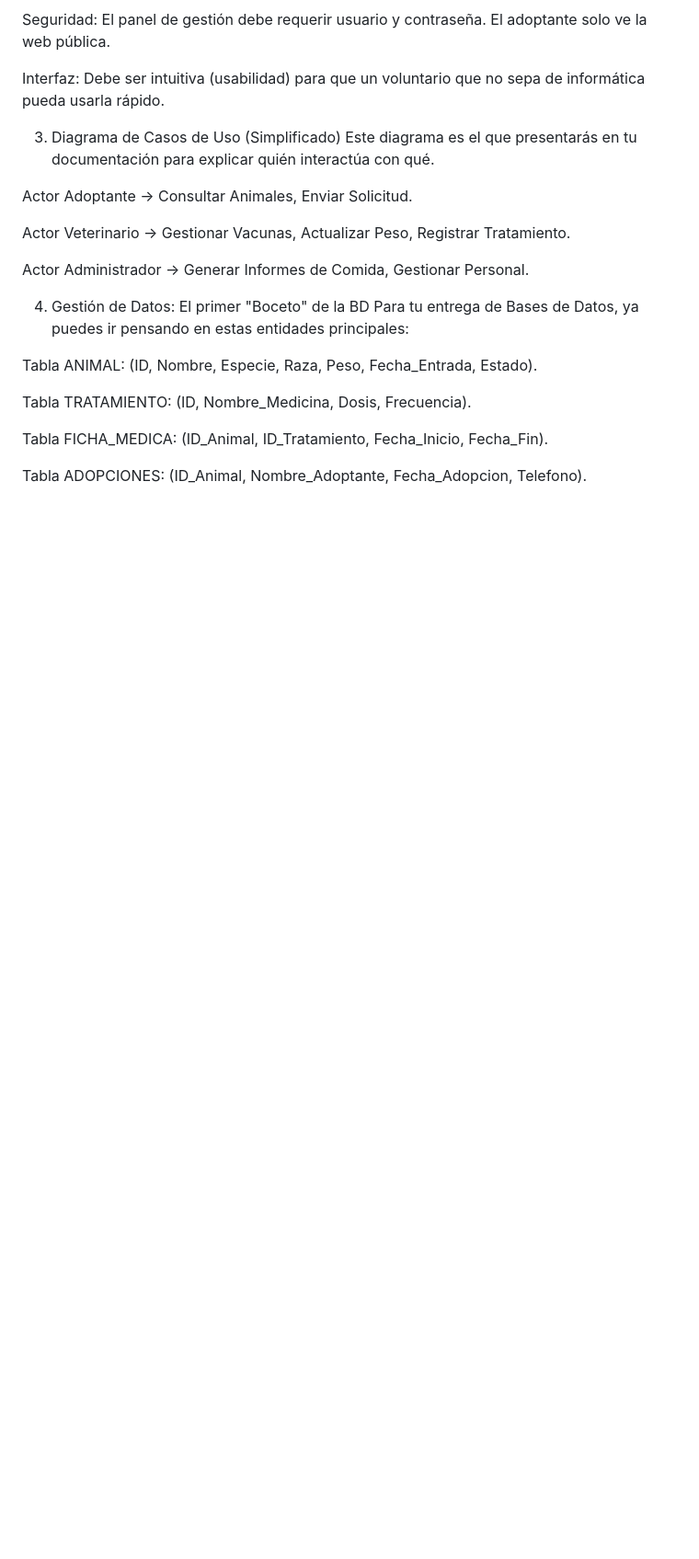
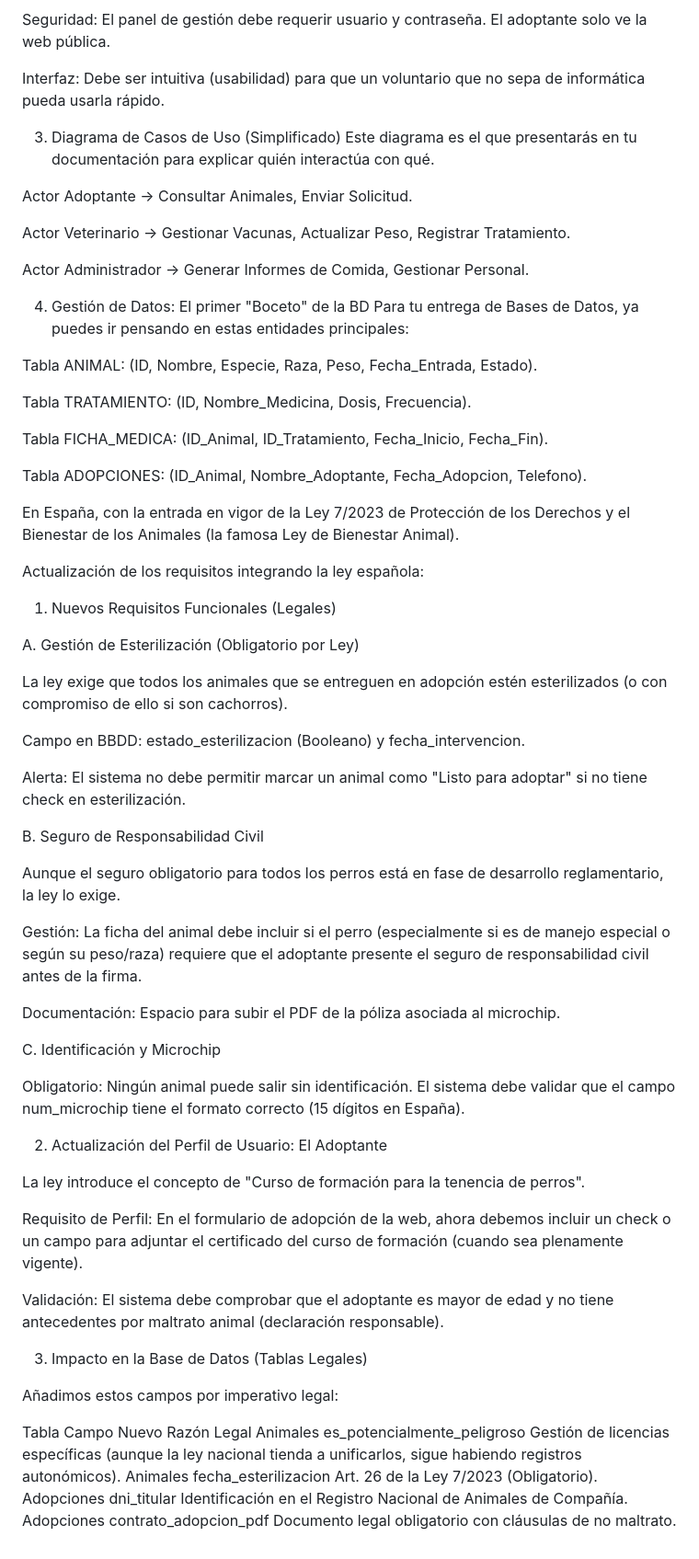
Before and after one commit to Wratta/refugio_de_mascotas, a Markdown page: README.md, the part around the change. Shown at 92% size. Drawn GitHub-style; blank space fills up the shorter version.

Commit message:
Actualizado el README.md
No había tenido en cuenta las leyes nacionales y las incluyo en mi proyecto, ya que es de vital importancia para el proyecto.
He revisado las leyes que debo tener en cuenta en el BOE  principalmente y reviso los requisitos.
Añado y modifico los requisitos para tenerlos en cuenta.

```diff
--- a/README.md
+++ b/README.md
@@ -120,3 +120,47 @@ Tabla TRATAMIENTO: (ID, Nombre_Medicina, Dosis, Frecuencia).
 Tabla FICHA_MEDICA: (ID_Animal, ID_Tratamiento, Fecha_Inicio, Fecha_Fin).
 
 Tabla ADOPCIONES: (ID_Animal, Nombre_Adoptante, Fecha_Adopcion, Telefono).
+
+En España, con la entrada en vigor de la Ley 7/2023 de Protección de los Derechos y el Bienestar de los Animales (la famosa Ley de Bienestar Animal).
+
+Actualización de los requisitos integrando la ley española:
+
+1. Nuevos Requisitos Funcionales (Legales)
+
+A. Gestión de Esterilización (Obligatorio por Ley)
+
+La ley exige que todos los animales que se entreguen en adopción estén esterilizados (o con compromiso de ello si son cachorros).
+
+Campo en BBDD: estado_esterilizacion (Booleano) y fecha_intervencion.
+
+Alerta: El sistema no debe permitir marcar un animal como "Listo para adoptar" si no tiene check en esterilización.
+
+B. Seguro de Responsabilidad Civil
+
+Aunque el seguro obligatorio para todos los perros está en fase de desarrollo reglamentario, la ley lo exige.
+
+Gestión: La ficha del animal debe incluir si el perro (especialmente si es de manejo especial o según su peso/raza) requiere que el adoptante presente el seguro de responsabilidad civil antes de la firma.
+
+Documentación: Espacio para subir el PDF de la póliza asociada al microchip.
+
+C. Identificación y Microchip
+
+Obligatorio: Ningún animal puede salir sin identificación. El sistema debe validar que el campo num_microchip tiene el formato correcto (15 dígitos en España).
+
+2. Actualización del Perfil de Usuario: El Adoptante
+
+La ley introduce el concepto de "Curso de formación para la tenencia de perros".
+
+Requisito de Perfil: En el formulario de adopción de la web, ahora debemos incluir un check o un campo para adjuntar el certificado del curso de formación (cuando sea plenamente vigente).
+
+Validación: El sistema debe comprobar que el adoptante es mayor de edad y no tiene antecedentes por maltrato animal (declaración responsable).
+
+3. Impacto en la Base de Datos (Tablas Legales)
+
+Añadimos estos campos por imperativo legal:
+
+Tabla	Campo Nuevo	Razón Legal
+Animales	es_potencialmente_peligroso	Gestión de licencias específicas (aunque la ley nacional tienda a unificarlos, sigue habiendo registros autonómicos).
+Animales	fecha_esterilizacion	Art. 26 de la Ley 7/2023 (Obligatorio).
+Adopciones	dni_titular	Identificación en el Registro Nacional de Animales de Compañía.
+Adopciones	contrato_adopcion_pdf	Documento legal obligatorio con cláusulas de no maltrato.
```
